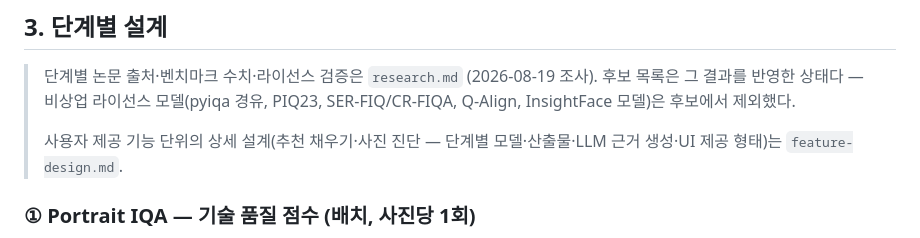
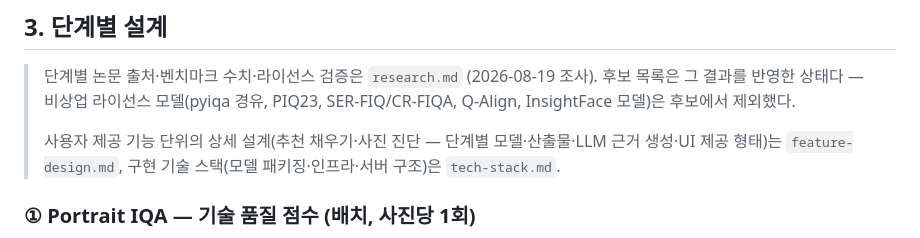
Before and after one commit to organic-agent/organic-agent-ai, a Markdown page: photoselect/docs/plan.md, the part around the change. Drawn GitHub-style.

Commit message:
[photoselect] docs: 기술 스택 확정안과 개발 로드맵 추가 — 단계·산출물·이슈 매핑

```diff
--- a/photoselect/docs/plan.md
+++ b/photoselect/docs/plan.md
@@ -50,7 +50,8 @@ LLM에게 품질 평가를 통째로 맡겼는데, 이는 기준이 불투명하
 > Q-Align, InsightFace 모델)은 후보에서 제외했다.
 >
 > 사용자 제공 기능 단위의 상세 설계(추천 채우기·사진 진단 — 단계별 모델·산출물·LLM 근거
-> 생성·UI 제공 형태)는 `feature-design.md`.
+> 생성·UI 제공 형태)는 `feature-design.md`, 구현 기술 스택(모델 패키징·인프라·서버 구조)은
+> `tech-stack.md`.
 
 ### ① Portrait IQA — 기술 품질 점수 (배치, 사진당 1회)
 
```
Also changed, not shown: photoselect/docs/roadmap.md (added, +43 -0 lines), photoselect/docs/tech-stack.md (added, +139 -0 lines).
